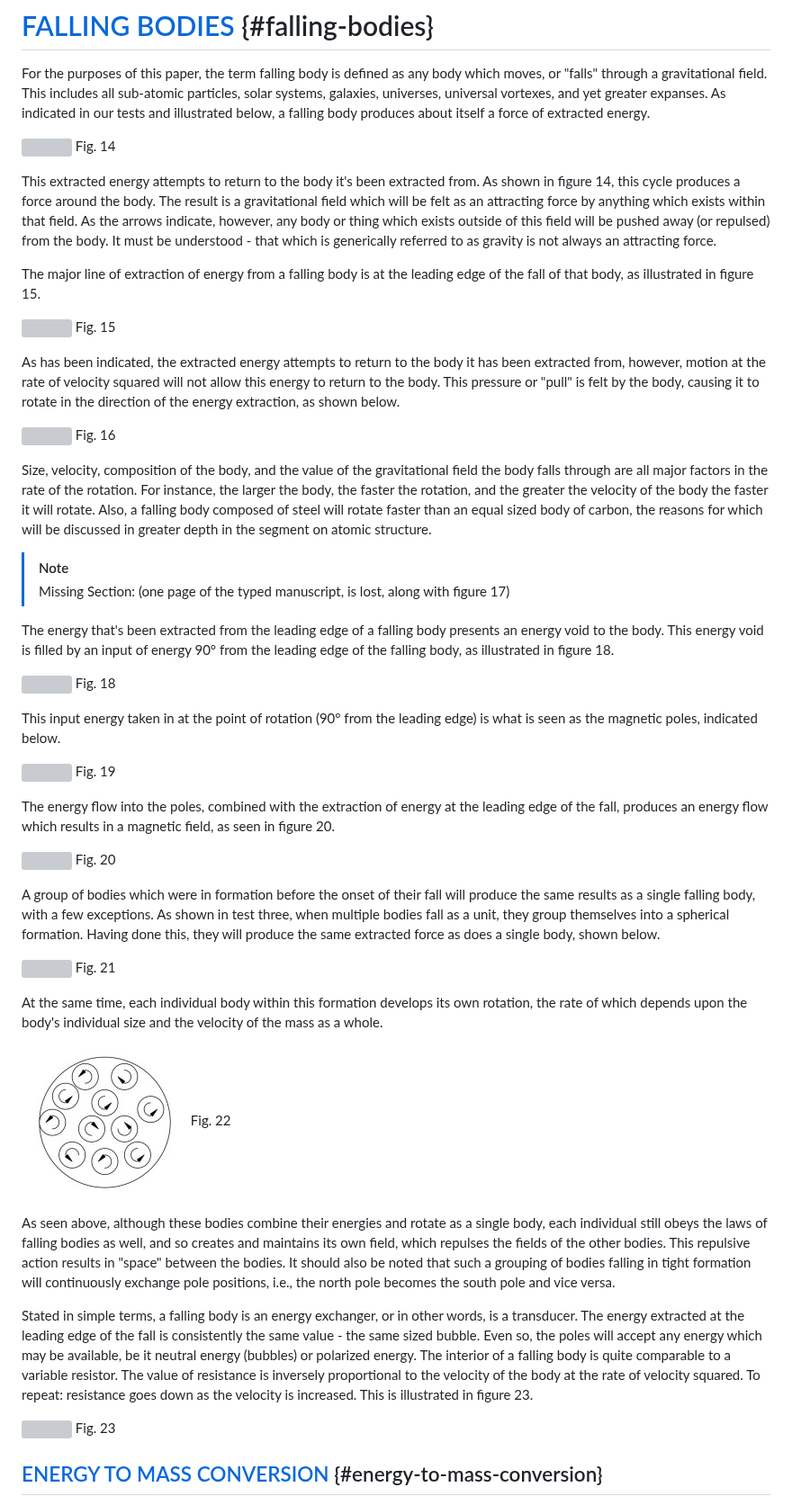
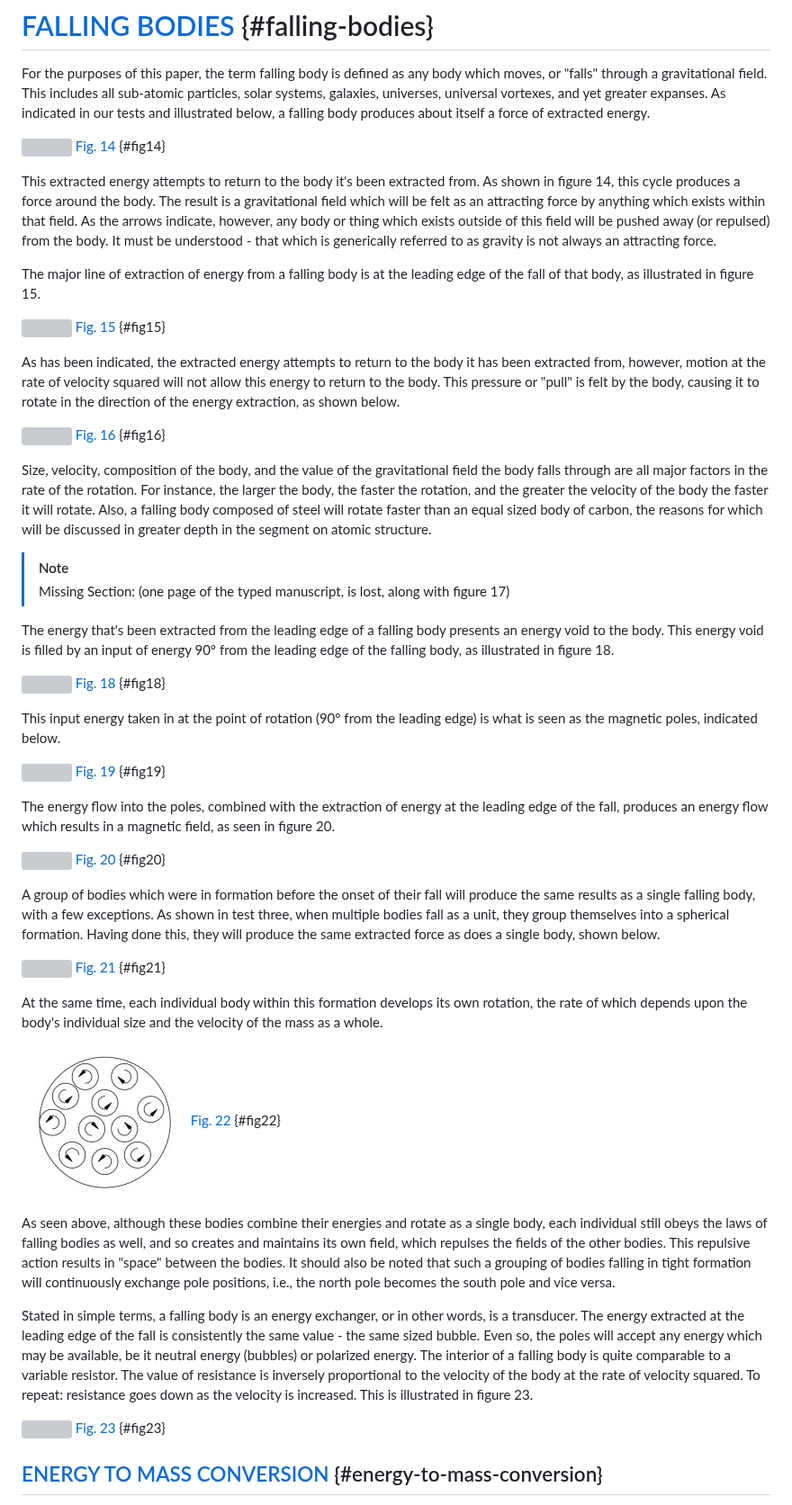
Before and after one commit to LloydBZirbes/theory-of-falling-bodies, a Markdown page: 2__unity_of_all_things.md, the part around one of its changes. Shown at 90% size. Rendered like a GitHub page; grey boxes are pictures that could not be loaded.

Commit message:
add section links

```diff
--- a/2__unity_of_all_things.md
+++ b/2__unity_of_all_things.md
@@ -18,7 +18,7 @@ For the purposes of this paper, the term falling body is defined as any body whi
 
 
 ![](/img/fig14.jpg)
-Fig. 14
+[Fig. 14](#fig14) {#fig14}
 
 This extracted energy attempts to return to the body it's been extracted from. As shown in figure 14, this cycle produces a force around the body. The result is a gravitational field which will be felt as an attracting force by anything which exists within that field. As the arrows indicate, however, any body or thing which exists outside of this field will be pushed away (or repulsed) from the body. It must be understood - that which is generically referred to as gravity is not always an attracting force.
 
@@ -26,13 +26,13 @@ The major line of extraction of energy from a falling body is at the leading edg
 
 
 ![](./img/fig15.jpg)
-Fig. 15
+[Fig. 15](#fig15) {#fig15}
 
 As has been indicated, the extracted energy attempts to return to the body it has been extracted from, however, motion at the rate of velocity squared will not allow this energy to return to the body. This pressure or "pull" is felt by the body, causing it to rotate in the direction of the energy extraction, as shown below.
 
 
 ![](./img/fig16.jpg)
-Fig. 16
+[Fig. 16](#fig16) {#fig16}
 
 Size, velocity, composition of the body, and the value of the gravitational field the body falls through are all major factors in the rate of the rotation. For instance, the larger the body, the faster the rotation, and the greater the velocity of the body the faster it will rotate. Also, a falling body composed of steel will rotate faster than an equal sized body of carbon, the reasons for which will be discussed in greater depth in the segment on atomic structure.
 
@@ -52,31 +52,31 @@ The energy that's been extracted from the leading edge of a falling body present
 
 
 ![](./img/fig18.jpg)
-Fig. 18
+[Fig. 18](#fig18) {#fig18}
 
 This input energy taken in at the point of rotation (90° from the leading edge) is what is seen as the magnetic poles, indicated below.
 
 
 ![](./img/fig19.jpg)
-Fig. 19
+[Fig. 19](#fig19) {#fig19}
 
 The energy flow into the poles, combined with the extraction of energy at the leading edge of the fall, produces an energy flow which results in a magnetic field, as seen in figure 20.
 
 
 ![](./img/fig20.jpg)
-Fig. 20
+[Fig. 20](#fig20) {#fig20}
 
 A group of bodies which were in formation before the onset of their fall will produce the same results as a single falling body, with a few exceptions. As shown in test three, when multiple bodies fall as a unit, they group themselves into a spherical formation. Having done this, they will produce the same extracted force as does a single body, shown below.
 
 
 ![](./img/fig21.jpg)
-Fig. 21
+[Fig. 21](#fig21) {#fig21}
 
 At the same time, each individual body within this formation develops its own rotation, the rate of which depends upon the body's individual size and the velocity of the mass as a whole.
 
 
 ![](./img/fig22.jpg)
-Fig. 22
+[Fig. 22](#fig22) {#fig22}
 
 As seen above, although these bodies combine their energies and rotate as a single body, each individual still obeys the laws of falling bodies as well, and so creates and maintains its own field, which repulses the fields of the other bodies. This repulsive action results in "space" between the bodies. It should also be noted that such a grouping of bodies falling in tight formation will continuously exchange pole positions, i.e., the north pole becomes the south pole and vice versa.
 
@@ -84,7 +84,7 @@ Stated in simple terms, a falling body is an energy exchanger, or in other words
 
 
 ![](./img/fig23.jpg)
-Fig. 23
+[Fig. 23](#fig23) {#fig23}
 
 ## [ENERGY TO MASS CONVERSION](#energy-to-mass-conversion) {#energy-to-mass-conversion}
 
```
Also changed, not shown: other parts of 2__unity_of_all_things.md (+10 -6 lines).
